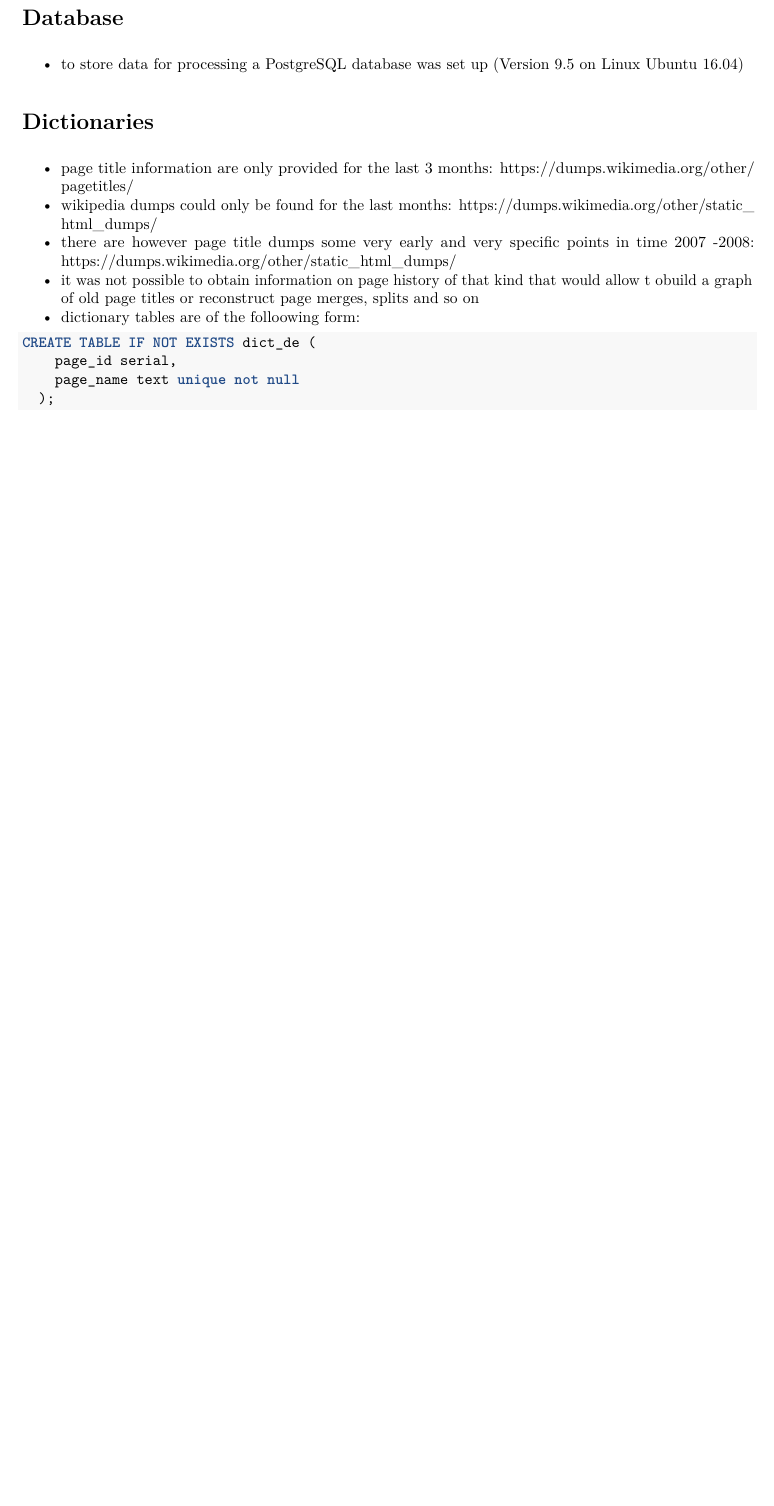
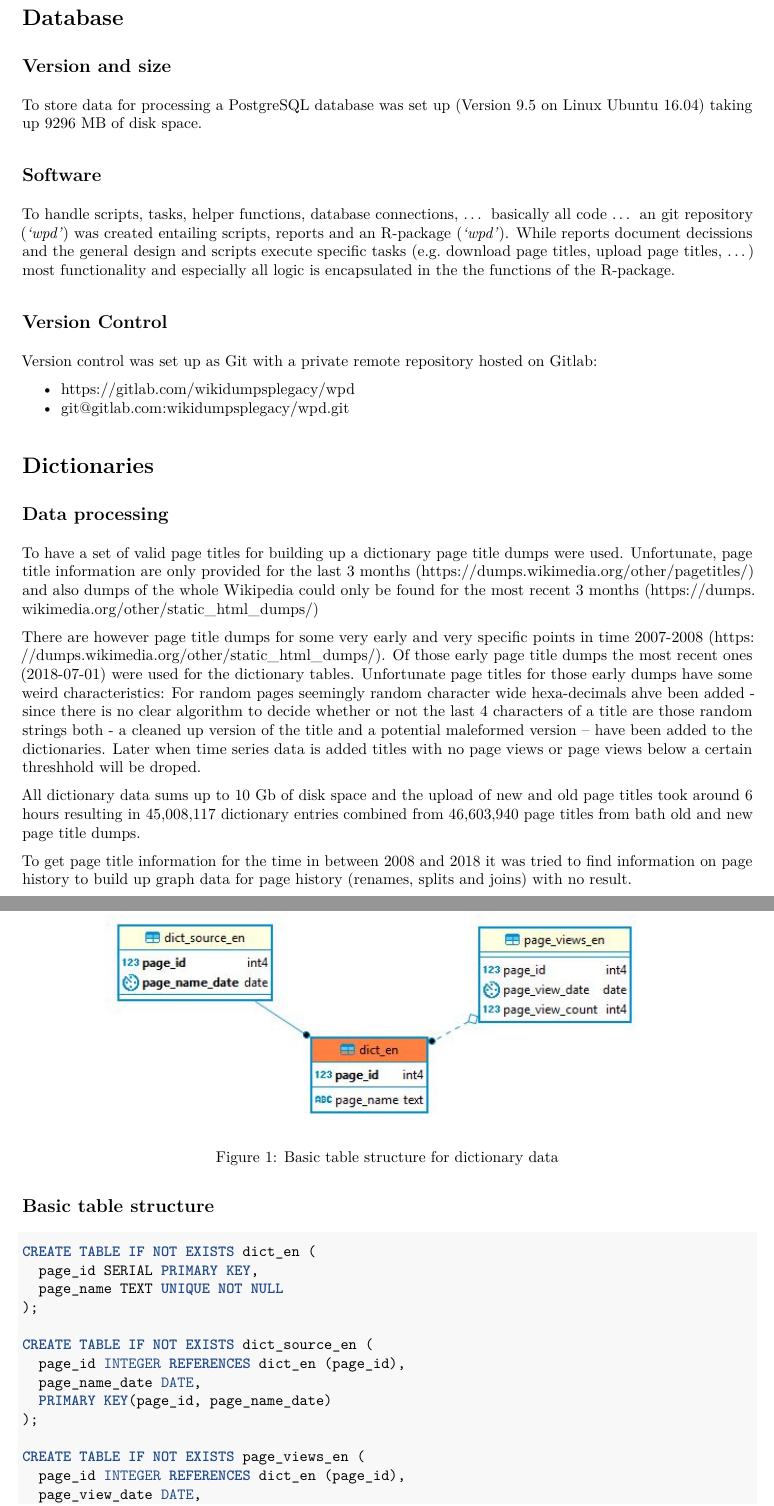
Before and after one commit to petermeissner/wikipediadumbs, an R Markdown document (reports/report_second.Rmd): part of the page before the commit and two parts of pages 1 and 2 of 2 after it, the two joined at a grey line, cut so that both start at the same text, the shorter picture padded with empty space. The pictures show the output file reports/report_second.pdf that the author committed with the source.

Commit message:
reports: starting second report

````diff
--- a/reports/report_second.Rmd
+++ b/reports/report_second.Rmd
@@ -10,14 +11,32 @@ knitr::opts_chunk$set(echo = TRUE)
 
 # Database
 
-- to store data for processing a PostgreSQL database was set up (Version 9.5 on Linux Ubuntu 16.04)
+## Version and size
+
+To store data for processing a PostgreSQL database was set up (Version 9.5 on Linux Ubuntu 16.04) taking up `r wpd_size()$size_human` of disk space.
+
+
+## Software
+
+To handle scripts, tasks, helper functions, database connections, ... basically all code ... an git repository (*'wpd'*) was created entailing scripts, reports and an R-package (*'wpd'*). While reports document decissions and the general design and scripts execute specific tasks (e.g. download page titles, upload page titles, ...) most functionality and especially all logic is encapsulated in the the functions of the R-package.
+
+
+## Version Control
+
+Version control was set up as Git with a private remote repository hosted on Gitlab:
+
+- https://gitlab.com/wikidumpsplegacy/wpd
+- git@gitlab.com:wikidumpsplegacy/wpd.git
+
+
 
 
 # Dictionaries
 
-- page title information are only provided for the last 3 months: https://dumps.wikimedia.org/other/pagetitles/
-- wikipedia dumps could only be found for the last months: https://dumps.wikimedia.org/other/static_html_dumps/
-- there are however page title dumps some very early and very specific points in time 2007 -2008: https://dumps.wikimedia.org/other/static_html_dumps/
-- it was not possible to obtain information on page history of that kind that would allow t obuild a graph of old page titles or reconstruct page merges, splits and so on
-- dictionary tables are of the folloowing form:
+## Data processing
 
+To have a set of valid page titles for building up a dictionary page title dumps were used. Unfortunate, page title information are only provided for the last 3 months (https://dumps.wikimedia.org/other/pagetitles/) and also dumps of the whole Wikipedia could only be found for the most recent 3 months (https://dumps.wikimedia.org/other/static_html_dumps/)
+
+There are however page title dumps for some very early and very specific points in time 2007-2008 (https://dumps.wikimedia.org/other/static_html_dumps/). Of those early page title dumps the most recent ones (2018-07-01) were used for the dictionary tables. Unfortunate page titles for those early dumps have some weird characteristics: For random pages seemingly random character wide  hexa-decimals ahve been added - since there is no clear algorithm to decide whether or not the last 4 characters of a title are those random strings both - a cleaned up version of the title and a potential maleformed version -- have been added to the dictionaries. Later when time series data is added titles with no page views or page views below a certain threshhold will be droped.
+
+```{r, include=FALSE, cache=TRUE}
@@ -24,7 +50,26 @@ knitr::opts_chunk$set(echo = TRUE)
+All dictionary data sums up to 10 Gb of disk space and the upload of new and old page titles took around 6 hours resulting in `r dict_count` dictionary entries combined from `r dict_source_count` page titles from bath old and new page title dumps.
+
+
+To get page title information for the time in between 2008 and 2018 it was tried to find information on page history to build up graph data for page history (renames, splits and joins) with no result.
+
+
+## Basic table structure
+
+![Basic table structure for dictionary data](basic_table_structure.JPG)
 
 
 ```sql
-CREATE TABLE IF NOT EXISTS dict_de (
-    page_id serial,
-    page_name text unique not null
-  );
+CREATE TABLE IF NOT EXISTS dict_en (
+  page_id SERIAL PRIMARY KEY,
+  page_name TEXT UNIQUE NOT NULL
+);
+
+CREATE TABLE IF NOT EXISTS dict_source_en (
+  page_id INTEGER REFERENCES dict_en (page_id),
+  page_name_date DATE,
+  PRIMARY KEY(page_id, page_name_date)
+);
+
+CREATE TABLE IF NOT EXISTS page_views_en (
+  page_id INTEGER REFERENCES dict_en (page_id),
+  page_view_date DATE,
````
Also changed, not shown: reports/report_second.pdf, reports/report_second.Rmd (28 more changed lines), 4 other files.
